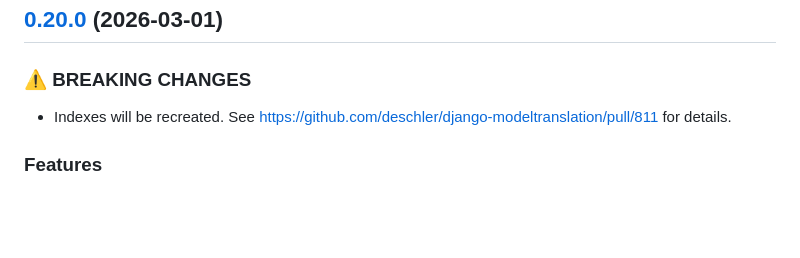
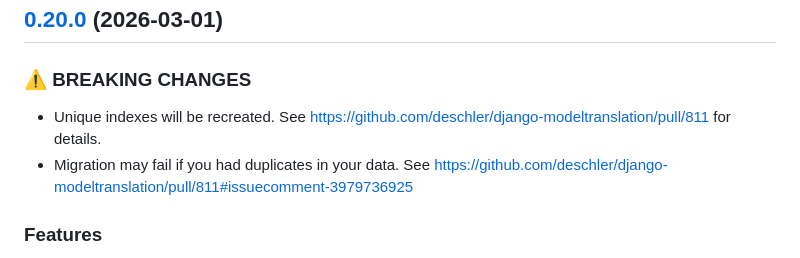
Before and after one commit to deschler/django-modeltranslation, a Markdown page: CHANGELOG.md, the part around the change. GitHub-like rendering; blank space fills up the shorter version.

Commit message:
chore: Update changelog

```diff
--- a/CHANGELOG.md
+++ b/CHANGELOG.md
@@ -7,7 +7,8 @@ All notable changes to this project will be documented in this file. See [commit
 
 ### ⚠ BREAKING CHANGES
 
-* Indexes will be recreated. See https://github.com/deschler/django-modeltranslation/pull/811 for details.
+* Unique indexes will be recreated. See https://github.com/deschler/django-modeltranslation/pull/811 for details.
+* Migration may fail if you had duplicates in your data. See https://github.com/deschler/django-modeltranslation/pull/811#issuecomment-3979736925
 
 ### Features
 
```
